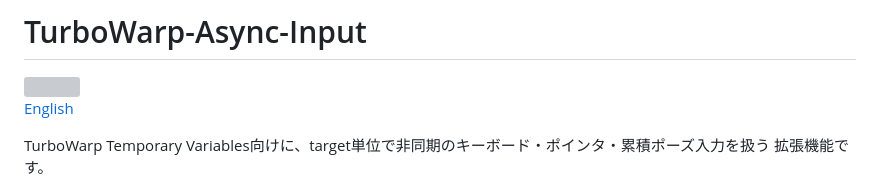
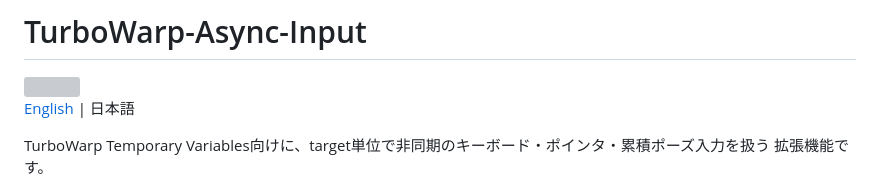
Before and after one commit to kubohiroya/turbowarp-async-input, a Markdown page: README.ja.md, the part around the change. Drawn GitHub-style; grey boxes are pictures that could not be loaded.

```diff
--- a/README.ja.md
+++ b/README.ja.md
@@ -2,7 +2,7 @@
 
 <img src="assets/block-icon.svg" alt="" width="48" height="48">
 
-[English](README.md)
+[English](README.md) | 日本語
 
 TurboWarp Temporary Variables向けに、target単位で非同期のキーボード・ポインタ・累積ポーズ入力を扱う
 拡張機能です。
```
Also changed, not shown: README.md (+1 -1 lines).
